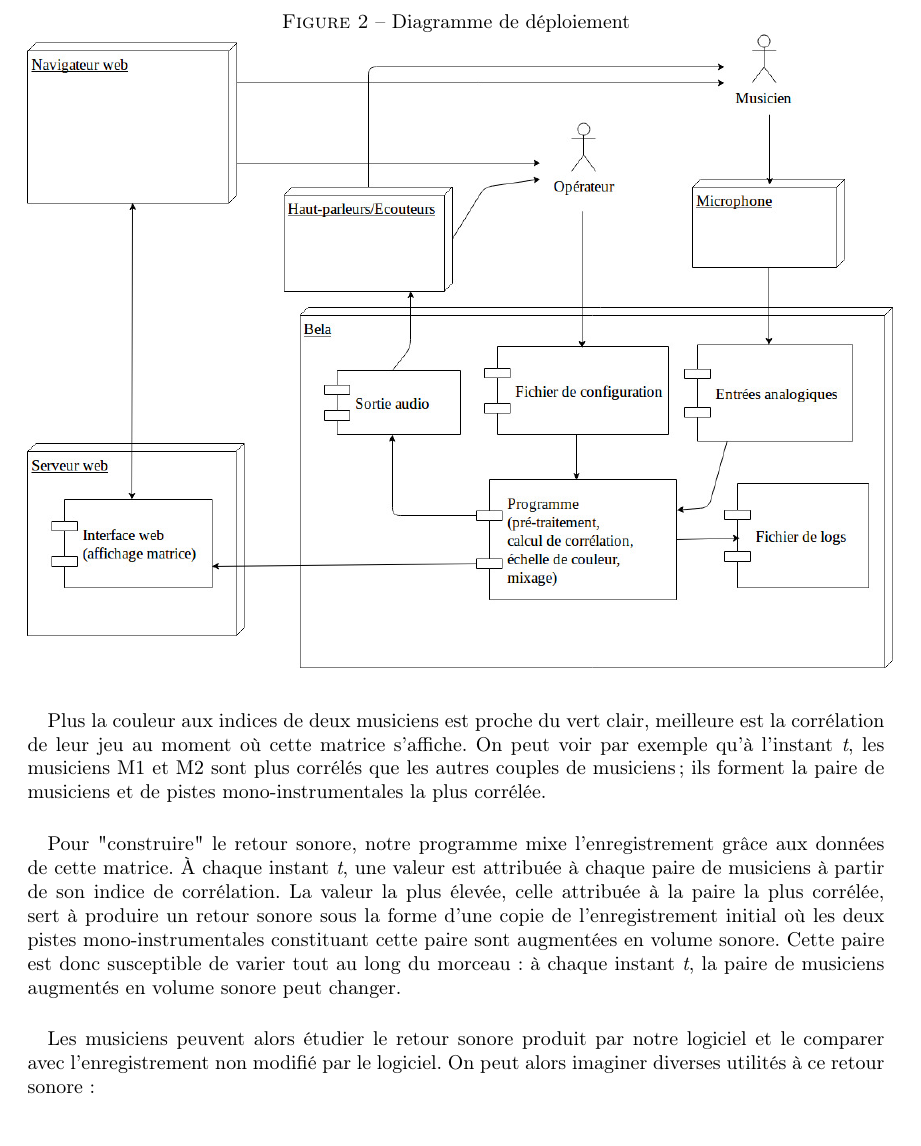
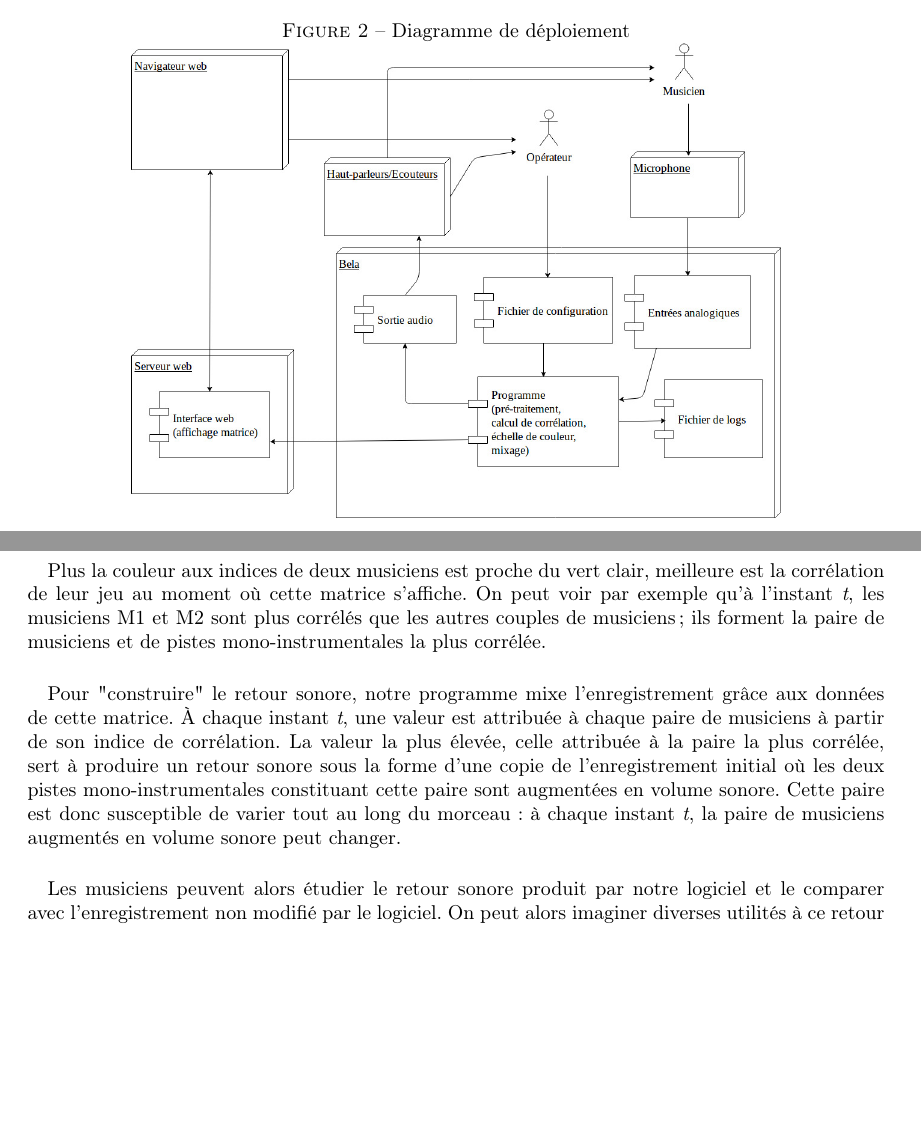
Before and after one commit to scrime-u-bordeaux/S8-PDP, a LaTeX document (analyse-besoins/analyse-besoins.tex): part of page 5 of 7 before the commit and two parts of pages 4 and 5 of 6 after it, the two joined at a grey line, cut so that both start at the same text, the shorter picture padded with empty space. Compiled offline with pdfLaTeX.

Commit message:
rangement

```diff
--- a/analyse-besoins/analyse-besoins.tex
+++ b/analyse-besoins/analyse-besoins.tex
@@ -191,7 +191,7 @@ paramètres à renseigner ou à modifier sont les suivants:
 \begin{figure}[h]
 	\caption{\label{diag_deploiement}Diagramme de déploiement}
 	\centering
-	\includegraphics[scale=0.40]{diag_deploiement.jpg}
+	\includegraphics[scale=0.30]{diag_deploiement.jpg}
 \end{figure}
 \section{Scénario d'utilisation}
 \paragraph{}
```
Also changed, not shown: analyse-besoins/analyse-besoins.pdf, ressources/Documentation_Bela.pdf (renamed from Documentation_Bela.pdf), ressources/rapport-lixandre.pdf (renamed from rapport-lixandre.pdf), analyse-besoins/analyse-besoins.tex (1 more changed lines), 4 other files.
